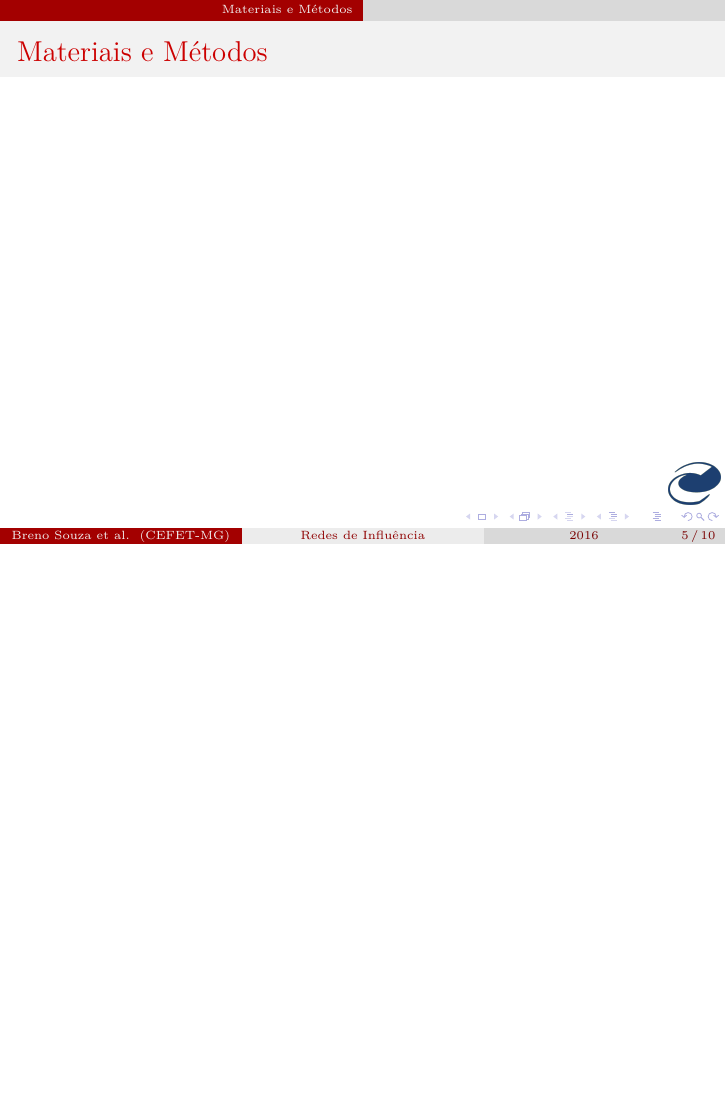
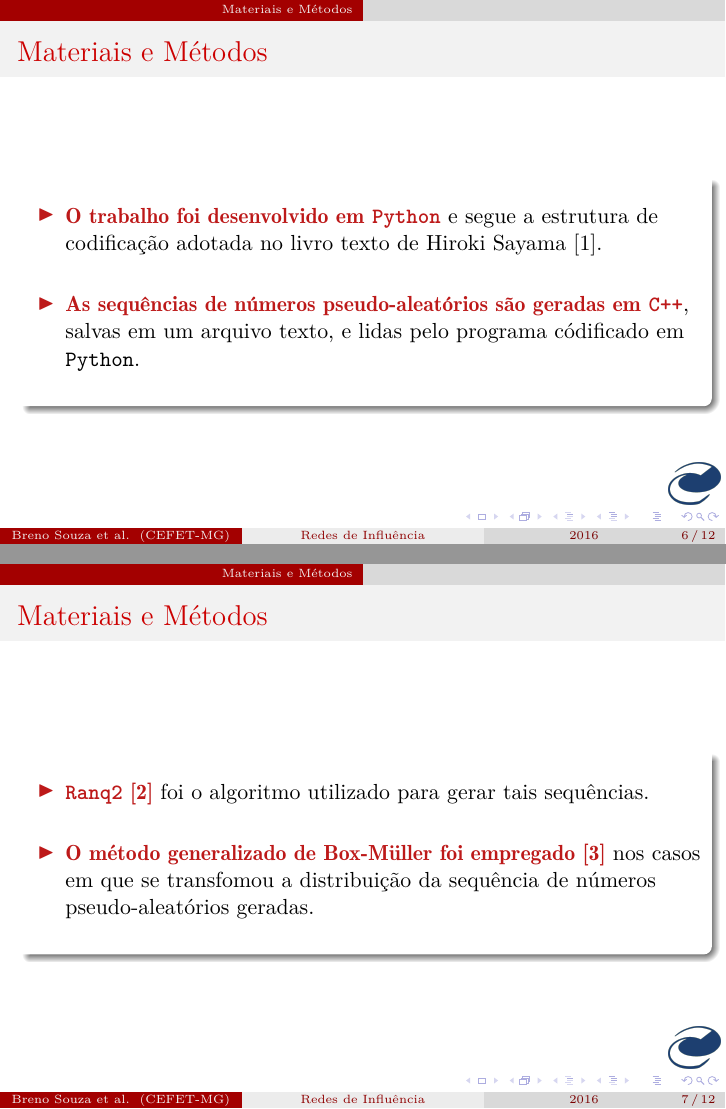
Before and after one commit to brenoec/cefetmg.msc.influence.networks, LaTeX slides (presentation/main.tex, which reads presentation/sections/3. Methods and Materials/3.1. Methods and Materials.tex): page 5 of 10 before the commit and pages 6 and 7 of 12 after it, the two joined at a grey line, the shorter picture padded with empty space. Compiled offline with pdfLaTeX.

Commit message:
vspace alertbox, authors, methods and materials

```diff
--- a/presentation/sections/3. Methods and Materials/3.1. Methods and Materials.tex
+++ b/presentation/sections/3. Methods and Materials/3.1. Methods and Materials.tex
@@ -3,4 +3,42 @@
 
 \begin{frame}
   \frametitle{Materiais e Métodos}
+
+  \begin{alertblock}{}
+    \vspace{5mm}
+
+    \begin{itemize}
+      \item \alert{\textbf{O trabalho foi desenvolvido em \texttt{Python}}} e
+        segue a estrutura de codificação adotada no livro texto de Hiroki Sayama
+        \cite{Sayama:2015:ComplexSystems}.
+      \vspace{5mm}
+
+      \item \alert{\textbf{As sequências de números pseudo-aleatórios são
+        geradas em \texttt{C++}}}, salvas em um arquivo texto, e lidas pelo
+        programa códificado em \texttt{Python}.
+      \vspace{5mm}
+
+    \end{itemize}
+  \end{alertblock}
 \end{frame}
+
+\begin{frame}
+  \frametitle{Materiais e Métodos}
+
+  \begin{alertblock}{}
+    \vspace{5mm}
+
+    \begin{itemize}
+      \item \alert{\textbf{\texttt{Ranq2} \cite{Press:Numerical:Recipes}}} foi
+        o algoritmo utilizado para gerar tais sequências.
+      \vspace{5mm}
+
+      \item \alert{\textbf{O método generalizado de Box-Müller foi empregado
+        \cite{Tsallis:2007:GeneralizedBoxMuller}}} nos casos em que se
+        transfomou a distribuição da sequência de números pseudo-aleatórios
+        geradas.
+      \vspace{5mm}
+
+    \end{itemize}
+  \end{alertblock}
+\end{frame}
```
Also changed, not shown: presentation/main.tex (+1 -0 lines), presentation/sections/0. Cover/0.3. Authors.tex (added, +42 -0 lines), presentation/sections/1. Objectives/1.1. Objectives.tex (+4 -0 lines), presentation/sections/4. Appendix/4.1. Appendix.tex (+0 -32 lines), presentation/main.pdf.
